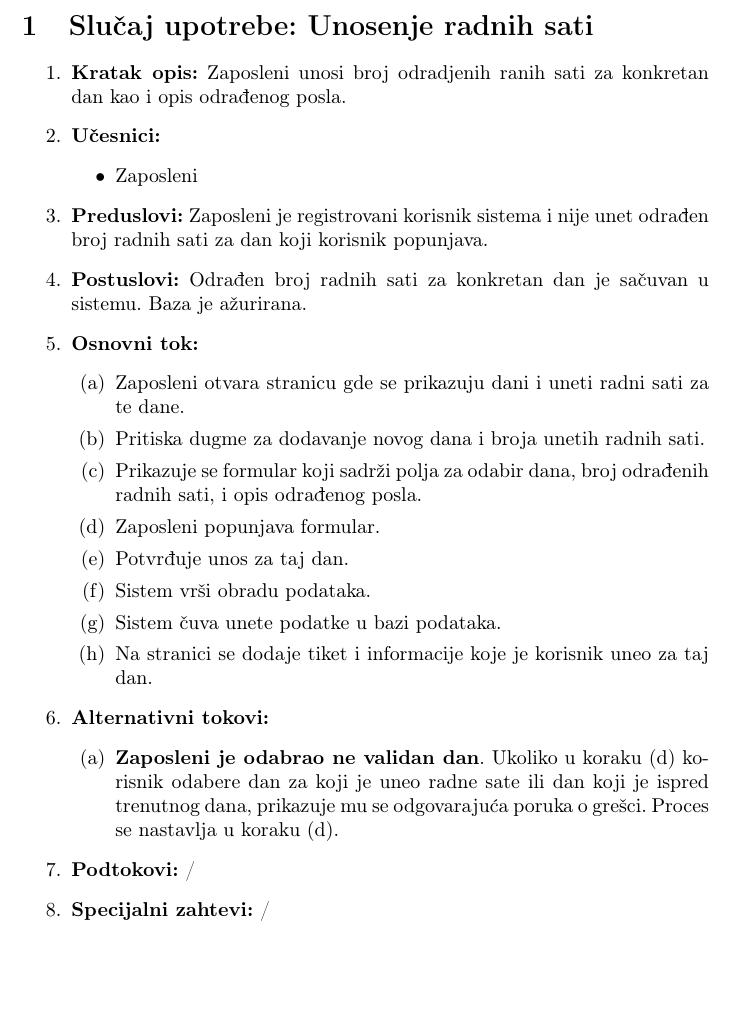
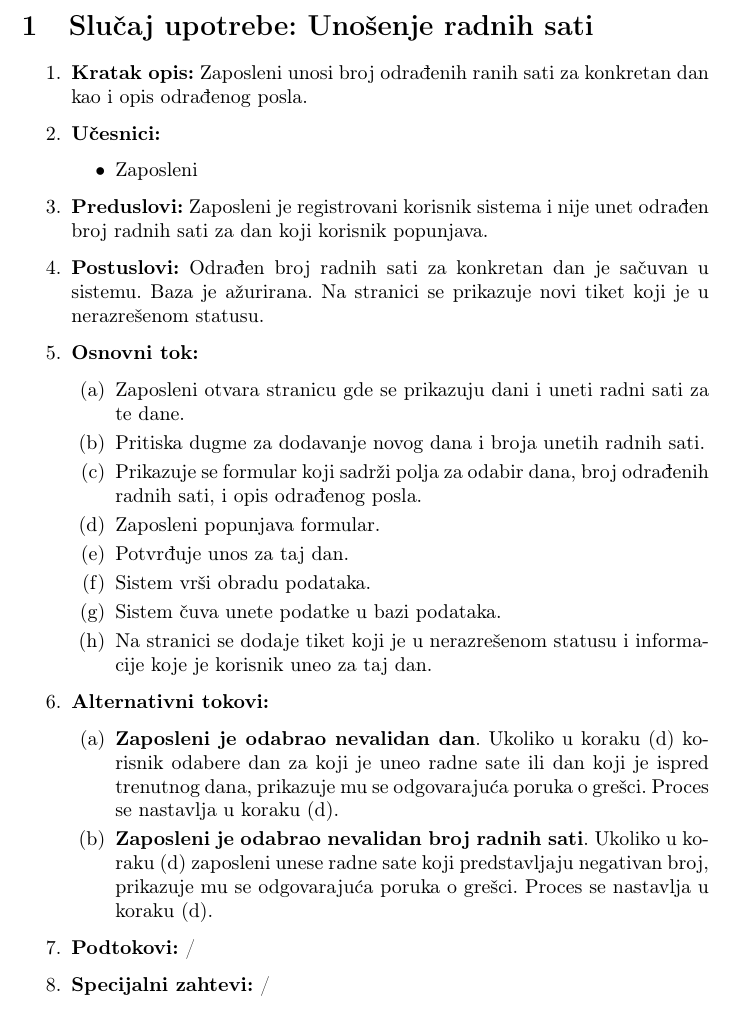
Before and after one commit to SpotRusherZ/evidencija-zaposlenih, a LaTeX document (Korisnici/Zaposleni/Slucajevi_upotrebe_zaposleni.tex): part of page 1 of 2, cut so that both start at the same text, the shorter picture padded with empty space. Compiled offline with pdfLaTeX.

Commit message:
Fix typos and small errors

```diff
--- a/Korisnici/Zaposleni/Slucajevi_upotrebe_zaposleni.tex
+++ b/Korisnici/Zaposleni/Slucajevi_upotrebe_zaposleni.tex
@@ -10,15 +10,15 @@
 
 \begin{document}
 
-\section{Slučaj upotrebe: Unosenje radnih sati}
+\section{Slučaj upotrebe: Unošenje radnih sati}
 \begin{enumerate}
-    \item \textbf{Kratak opis:} Zaposleni unosi broj odradjenih ranih sati za konkretan dan kao i opis odrađenog posla.
+    \item \textbf{Kratak opis:} Zaposleni unosi broj odrađenih ranih sati za konkretan dan kao i opis odrađenog posla.
     \item \textbf{Učesnici:}
         \begin{itemize}
             \item Zaposleni
         \end{itemize}
     \item \textbf{Preduslovi:} Zaposleni je registrovani korisnik sistema i nije unet odrađen broj radnih sati za dan koji korisnik popunjava.
-    \item \textbf{Postuslovi:} Odrađen broj radnih sati za konkretan dan je sačuvan u sistemu. Baza je ažurirana.
+    \item \textbf{Postuslovi:} Odrađen broj radnih sati za konkretan dan je sačuvan u sistemu. Baza je ažurirana. Na stranici se prikazuje novi tiket koji je u nerazrešenom statusu.
     \item \textbf{Osnovni tok:}
         \begin{enumerate}
             \item Zaposleni otvara stranicu gde se prikazuju dani i uneti radni sati za te dane.
@@ -28,11 +28,12 @@
             \item Potvrđuje unos za taj dan.
             \item Sistem vrši obradu podataka.
             \item Sistem čuva unete podatke u bazi podataka.
-            \item Na stranici se dodaje tiket i informacije koje je korisnik uneo za taj dan.
+            \item Na stranici se dodaje tiket koji je u nerazrešenom statusu i informacije koje je korisnik uneo za taj dan.
         \end{enumerate}
     \item \textbf{Alternativni tokovi:}
         \begin{enumerate}
-            \item \textbf{Zaposleni je odabrao ne validan dan}. Ukoliko u koraku (d) korisnik odabere dan za koji je uneo radne sate ili dan koji je ispred trenutnog dana, prikazuje mu se odgovarajuća poruka o grešci. Proces se nastavlja u koraku (d).
+            \item \textbf{Zaposleni je odabrao nevalidan dan}. Ukoliko u koraku (d) korisnik odabere dan za koji je uneo radne sate ili dan koji je ispred trenutnog dana, prikazuje mu se odgovarajuća poruka o grešci. Proces se nastavlja u koraku (d).
+            \item \textbf{Zaposleni je odabrao nevalidan broj radnih sati}. Ukoliko u koraku (d) zaposleni unese radne sate koji predstavljaju negativan broj, prikazuje mu se odgovarajuća poruka o grešci. Proces se nastavlja u koraku (d).
         \end{enumerate}
     \item \textbf{Podtokovi:} /
     \item \textbf{Specijalni zahtevi:} /
```
Also changed, not shown: Korisnici/Zaposleni/Slucajevi_upotrebe_zaposleni.pdf, Korisnici/Zaposleni/Slucajevi_upotrebe_zaposleni.tex (6 more changed lines).
